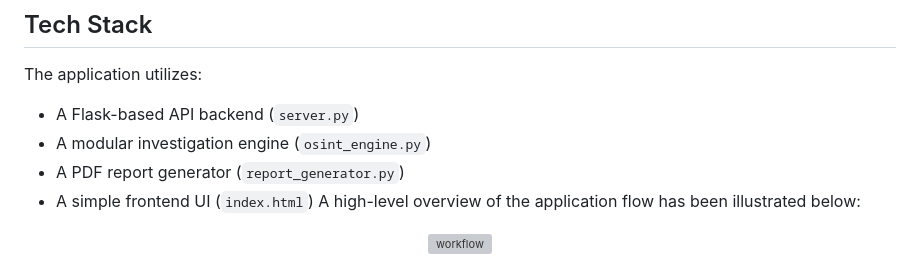
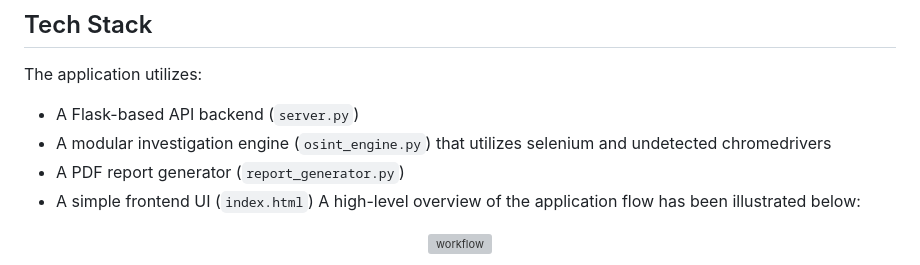
Before and after one commit to SujalThapaK/aigeeks_osint, a Markdown page: README.md, the part around the change. Drawn GitHub-style; grey boxes are pictures that could not be loaded.

```diff
--- a/README.md
+++ b/README.md
@@ -7,7 +7,7 @@ A lightweight OSINT intelligence platform that performs asynchronous investigati
 ## Tech Stack
 The application utilizes:
 - A Flask-based API backend (`server.py`)
-- A modular investigation engine (`osint_engine.py`)
+- A modular investigation engine (`osint_engine.py`) that utilizes selenium and undetected chromedrivers
 - A PDF report generator (`report_generator.py`)
 - A simple frontend UI (`index.html`)
 </br></br>
```
